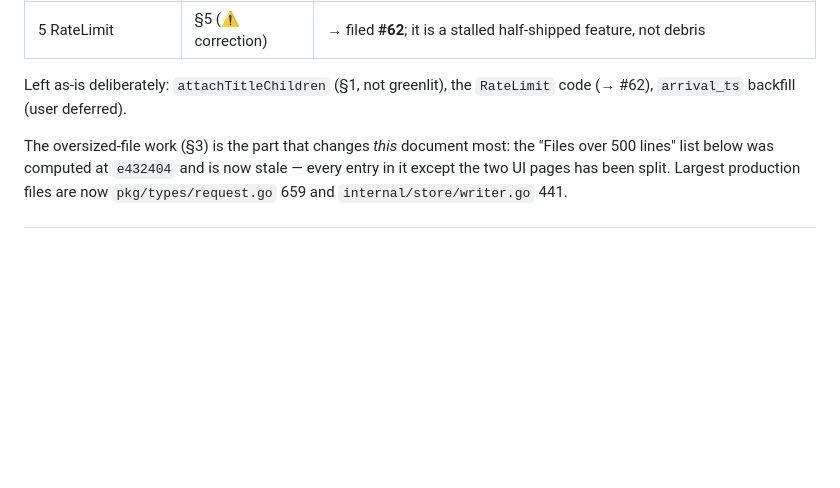
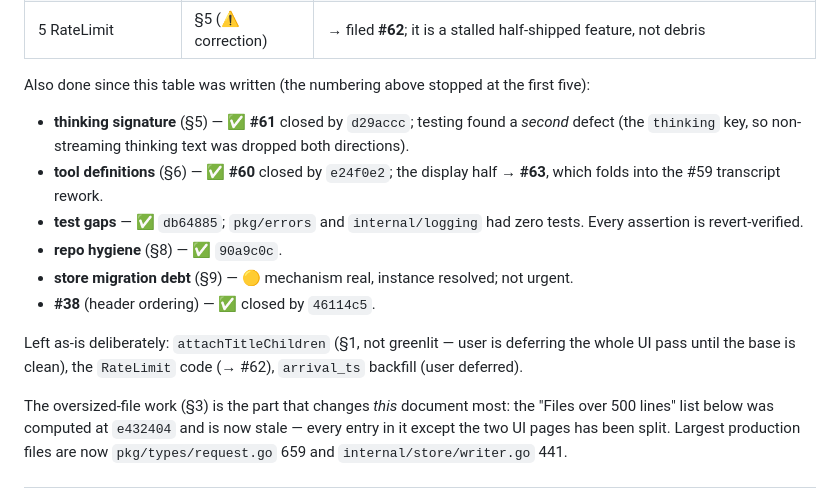
Before and after one commit to cnf/arbiter, a Markdown page: support/notes/refactor-findings-2026-09-27.md, the part around the change. GitHub-like rendering; blank space fills up the shorter version.

Commit message:
Update the cleanup-pass status: #38 closed, test gaps closed, list exhausted

```diff
--- a/support/notes/refactor-findings-2026-09-27.md
+++ b/support/notes/refactor-findings-2026-09-27.md
@@ -21,8 +21,24 @@ Status of *that* pass, since it changes several findings below:
 | 4 dead/write-only fields | §5 | ✅ done — `30aaaee`; **two of the five claims were wrong**, corrected in §5 |
 | 5 RateLimit | §5 (⚠️ correction) | → filed **#62**; it is a stalled half-shipped feature, not debris |
 
-Left as-is deliberately: `attachTitleChildren` (§1, not greenlit), the
-`RateLimit` code (→ #62), `arrival_ts` backfill (user deferred).
+Also done since this table was written (the numbering above stopped at the
+first five):
+
+- **thinking signature** (§5) — ✅ **#61** closed by `d29accc`; testing found a
+  *second* defect (the `thinking` key, so non-streaming thinking text was
+  dropped both directions).
+- **tool definitions** (§6) — ✅ **#60** closed by `e24f0e2`; the display half
+  → **#63**, which folds into the #59 transcript rework.
+- **test gaps** — ✅ `db64885`; `pkg/errors` and `internal/logging` had zero
+  tests. Every assertion is revert-verified.
+- **repo hygiene** (§8) — ✅ `90a9c0c`.
+- **store migration debt** (§9) — 🟡 mechanism real, instance resolved; not
+  urgent.
+- **#38** (header ordering) — ✅ closed by `46114c5`.
+
+Left as-is deliberately: `attachTitleChildren` (§1, not greenlit — user is
+deferring the whole UI pass until the base is clean), the `RateLimit` code
+(→ #62), `arrival_ts` backfill (user deferred).
 
 The oversized-file work (§3) is the part that changes *this* document most: the
 "Files over 500 lines" list below was computed at `e432404` and is now stale —
```
